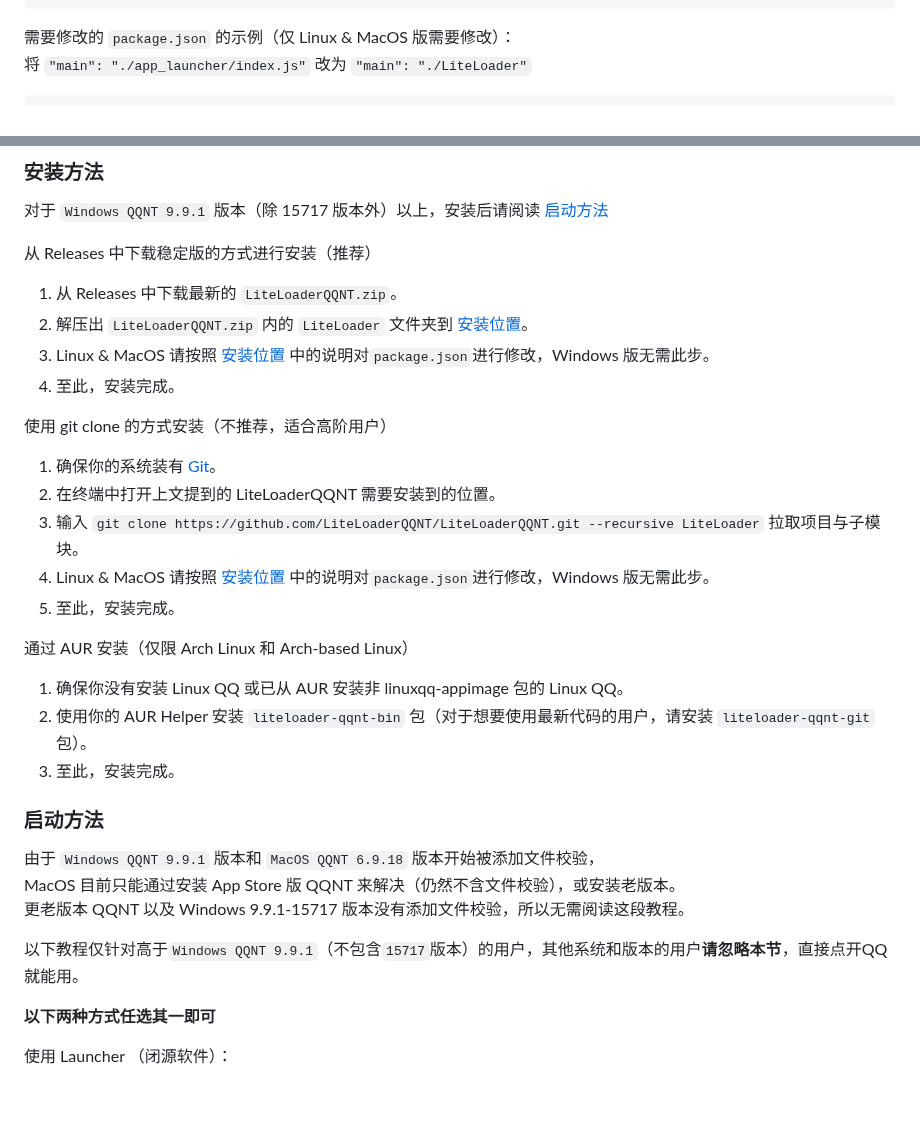
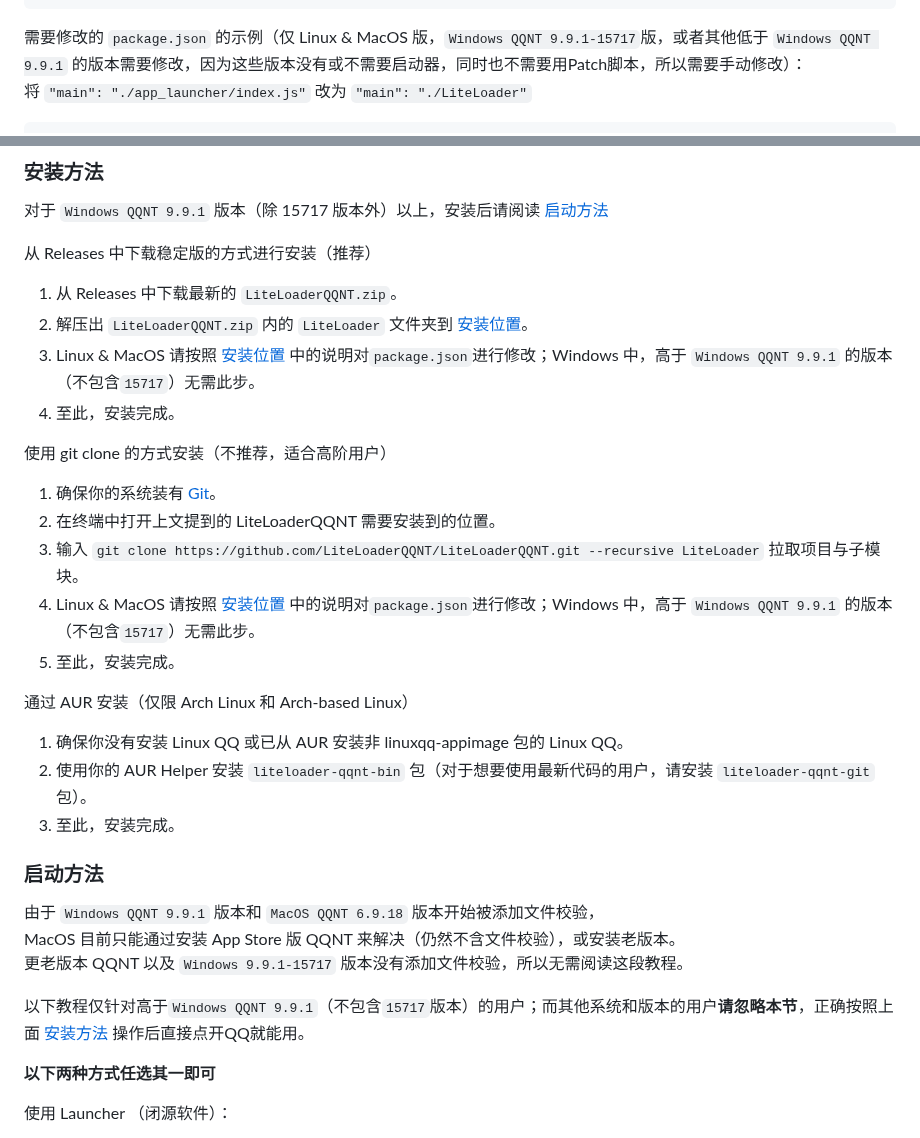
Before and after one commit to LiteLoaderQQNT/LiteLoaderQQNT, a Markdown page: README.md, 2 parts joined by grey strips. Rendered like a GitHub page; blank space fills up the shorter version.

Commit message:
README.md 添加一些补充说明

````diff
--- a/README.md
+++ b/README.md
@@ -67,7 +67,7 @@ Linux & MacOS 版仍然需要修改 `QQNT安装目录/resources/app/package.json
 └─...
 ```
 
-需要修改的 `package.json` 的示例（仅 Linux & MacOS 版需要修改）：
+需要修改的 `package.json` 的示例（仅 Linux & MacOS 版，`Windows QQNT 9.9.1-15717`版，或者其他低于 `Windows QQNT 9.9.1` 的版本需要修改，因为这些版本没有或不需要启动器，同时也不需要用Patch脚本，所以需要手动修改）：
 将 `"main": "./app_launcher/index.js"` 改为 `"main": "./LiteLoader"`
 
 ```diff
@@ -90,7 +90,7 @@ Linux & MacOS 版仍然需要修改 `QQNT安装目录/resources/app/package.json
 
 1. 从 Releases 中下载最新的 `LiteLoaderQQNT.zip`。
 2. 解压出 `LiteLoaderQQNT.zip` 内的  `LiteLoader` 文件夹到 [安装位置](#安装位置)。
-3. Linux & MacOS 请按照 [安装位置](#安装位置) 中的说明对`package.json`进行修改，Windows 版无需此步。
+3. Linux & MacOS 请按照 [安装位置](#安装位置) 中的说明对`package.json`进行修改；Windows 中，高于 `Windows QQNT 9.9.1` 的版本（不包含`15717`）无需此步。
 4. 至此，安装完成。
 
 使用 git clone 的方式安装（不推荐，适合高阶用户）
@@ -98,7 +98,7 @@ Linux & MacOS 版仍然需要修改 `QQNT安装目录/resources/app/package.json
 1. 确保你的系统装有 [Git](https://git-scm.com/downloads)。
 2. 在终端中打开上文提到的 LiteLoaderQQNT 需要安装到的位置。
 3. 输入 `git clone https://github.com/LiteLoaderQQNT/LiteLoaderQQNT.git --recursive LiteLoader` 拉取项目与子模块。
-4. Linux & MacOS 请按照 [安装位置](#安装位置) 中的说明对`package.json`进行修改，Windows 版无需此步。
+4. Linux & MacOS 请按照 [安装位置](#安装位置) 中的说明对`package.json`进行修改；Windows 中，高于 `Windows QQNT 9.9.1` 的版本（不包含`15717`）无需此步。
 5. 至此，安装完成。
 
 通过 AUR 安装（仅限 Arch Linux 和 Arch-based Linux）
@@ -112,9 +112,9 @@ Linux & MacOS 版仍然需要修改 `QQNT安装目录/resources/app/package.json
 
 由于 `Windows QQNT 9.9.1` 版本和 `MacOS QQNT 6.9.18` 版本开始被添加文件校验，
 MacOS 目前只能通过安装 App Store 版 QQNT 来解决（仍然不含文件校验），或安装老版本。
-更老版本 QQNT 以及 Windows 9.9.1-15717 版本没有添加文件校验，所以无需阅读这段教程。
+更老版本 QQNT 以及 `Windows 9.9.1-15717` 版本没有添加文件校验，所以无需阅读这段教程。
 
-以下教程仅针对高于`Windows QQNT 9.9.1`（不包含`15717`版本）的用户，其他系统和版本的用户**请忽略本节**，直接点开QQ就能用。
+以下教程仅针对高于`Windows QQNT 9.9.1`（不包含`15717`版本）的用户；而其他系统和版本的用户**请忽略本节**，正确按照上面 [安装方法](#安装方法) 操作后直接点开QQ就能用。
 
 **以下两种方式任选其一即可**
 
````
